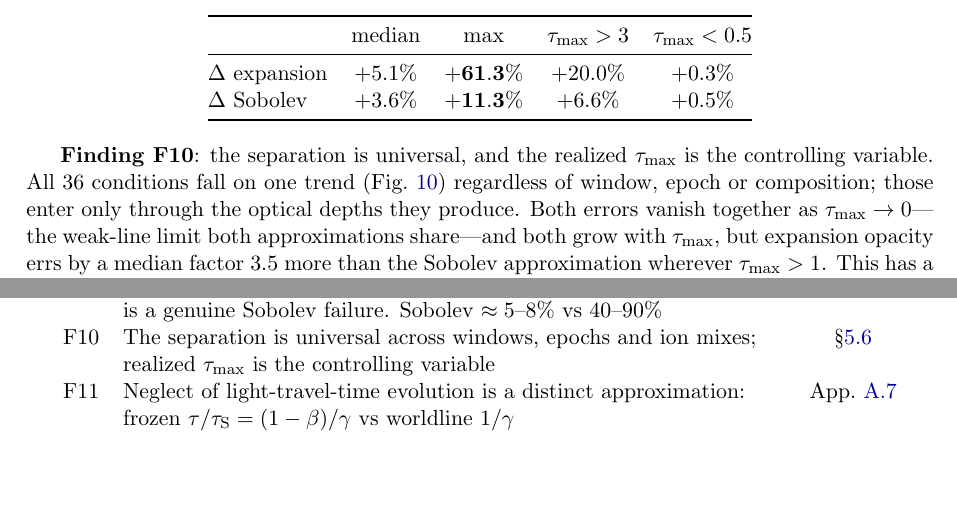
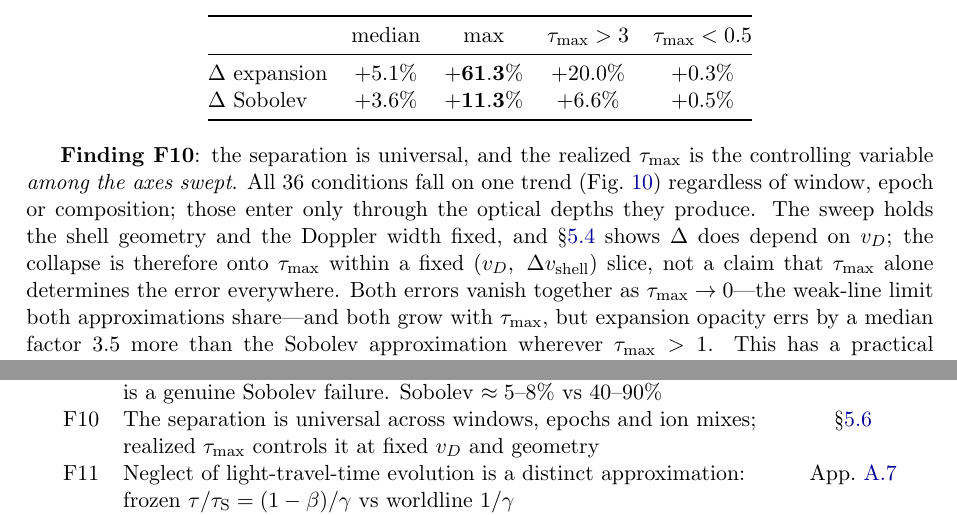
Before and after one commit to zhuygln/revisit_sobolev, a LaTeX paper (docs/paper/manuscript.tex): two parts of pages 18 and 22 of 28, joined at a grey line, cut so that both start at the same text, the shorter picture padded with empty space. Compiled offline with pdfLaTeX.

Commit message:
docs: P1-C -- qualify F10, and bind headline numbers to their source
Two consistency items before the Paper I freeze.

F10 overreached. "Realized tau_max is the controlling variable" was
stated without the scope the sweep actually had: it held shell geometry
and Doppler width fixed, and section 4.12 shows Delta does depend on
v_D. The collapse is onto tau_max WITHIN a fixed (v_D, Delta_v_shell)
slice, not a claim that tau_max alone determines the error everywhere.
Qualified in the abstract, the breadth section, the findings table, the
report and the README.

The headline La II numbers are now checked against the file that
produced them. check_structure.py reads
experiments/sobolev_proper/separation_results.json and verifies that
0.3435 / 0.3508 / 0.4973 and the +2.1% / +44.8% deltas appear in the
headline sentence, failing the build on any drift. Every quoted result
in this project has been wrong at least once from hand-copying, so the
numbers the abstract rests on should not be maintained by hand.

Two regex traps hit while writing that check, both fixed: an unanchored
pattern matched 0.421 from an unrelated section (now anchored to the
headline sentence and searched only within it), and the resolved value
is written $=0.3435$ with the equals inside the math delimiters, so a
digits-only pattern missed it. Verified by deliberately perturbing the
number and confirming a non-zero exit.

28 pp, structure check green, 52 tests.

```diff
--- a/docs/paper/manuscript.tex
+++ b/docs/paper/manuscript.tex
@@ -947,10 +947,15 @@ $\Delta$ Sobolev   & $+3.6\%$ & $\mathbf{+11.3\%}$ & $+6.6\%$  & $+0.5\%$ \\
 \end{center}
 
 \textbf{Finding F10}: the separation is universal, and the realized
-$\tau_{\max}$ is the controlling variable. All 36 conditions fall on one
-trend (Fig.~\ref{fig:breadth}) regardless of window, epoch or composition;
-those enter only through the optical depths they produce. Both errors vanish
-together as $\tau_{\max}\to0$---the weak-line limit both approximations
+$\tau_{\max}$ is the controlling variable \emph{among the axes swept}. All 36
+conditions fall on one trend (Fig.~\ref{fig:breadth}) regardless of window,
+epoch or composition;
+those enter only through the optical depths they produce. The sweep holds
+the shell geometry and the Doppler width fixed, and \S\ref{sec:map} shows
+$\Delta$ does depend on $v_D$; the collapse is therefore onto
+$\tau_{\max}$ within a fixed $(v_D,\ \Delta v_{\rm shell})$ slice, not a
+claim that $\tau_{\max}$ alone determines the error everywhere. Both errors
+vanish together as $\tau_{\max}\to0$---the weak-line limit both approximations
 share---and both grow with $\tau_{\max}$, but expansion opacity errs by a
 median factor $3.5$ more than the Sobolev approximation wherever
 $\tau_{\max}>1$. This has a practical corollary: the error can be estimated
@@ -1046,7 +1051,7 @@ F8 & Solver-vs-MC offsets trace to the thermal-emission convention, & \S\ref{sec
 F9 & The strength floor is expansion opacity's alone; the width term & \S\ref{sec:separation} \\
    & is a genuine Sobolev failure. Sobolev $\approx5$--$8\%$ vs $40$--$90\%$ & \\
 F10 & The separation is universal across windows, epochs and ion mixes; & \S\ref{sec:breadth} \\
-    & realized $\tau_{\max}$ is the controlling variable & \\
+    & realized $\tau_{\max}$ controls it at fixed $v_D$ and geometry & \\
 F11 & Neglect of light-travel-time evolution is a distinct approximation: & App.~\ref{app:frame} \\
     & frozen $\tau/\taus = (1-\beta)/\gamma$ vs worldline $1/\gamma$ & \\
 F12 & Overlap is inert in pure absorption (optical depths add exactly); & App.~\ref{app:boundary} \\
```
Also changed, not shown: docs/results_report.md (+5 -2 lines), README.md, docs/paper/manuscript.pdf, docs/paper/manuscript.tex (2 more changed lines), 1 other file.
